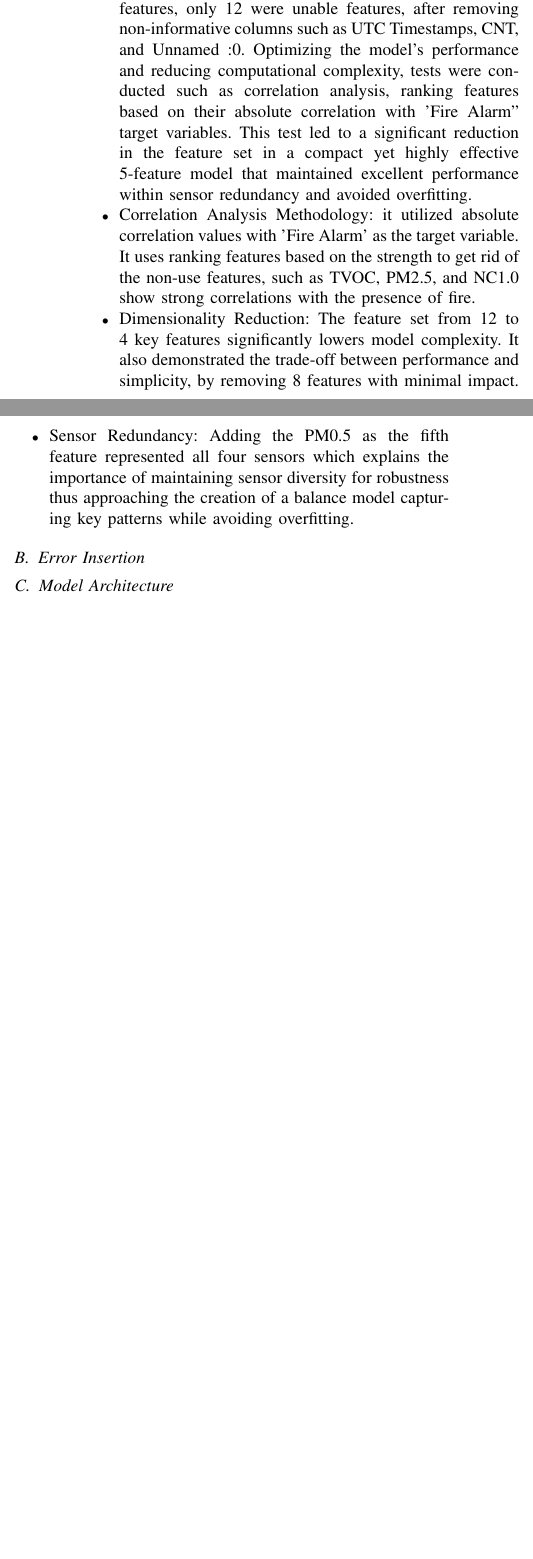
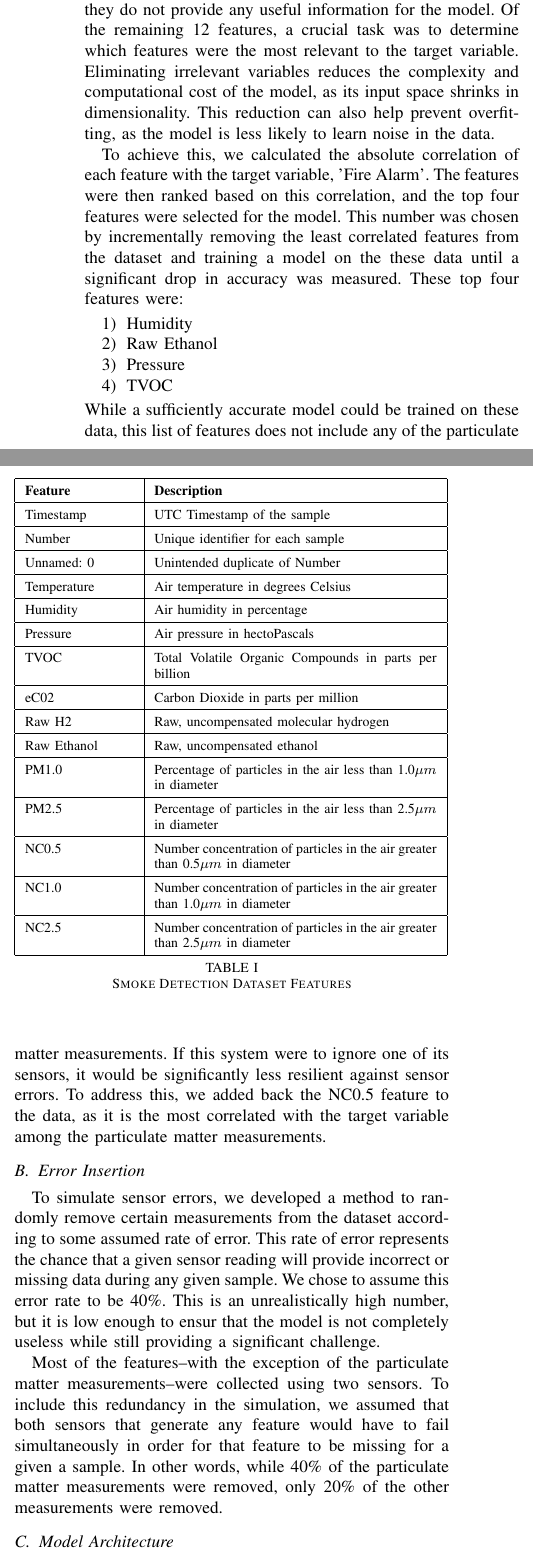
Before and after one commit to jaskinkabir/Intro_ML_Project, a LaTeX paper (LaTeX/AlarmNet_Report.tex): two parts of the columns of page 2 of 7, joined at a grey line, cut at the place of the change, the shorter picture padded with empty space. Compiled offline with pdfLaTeX.

Commit message:
Too much for one message

```diff
--- a/LaTeX/AlarmNet_Report.tex
+++ b/LaTeX/AlarmNet_Report.tex
@@ -155,0 +153 @@ training and evaluating fire detection models.
+sensors at a 1Hz sampling rate. These sensors were:
@@ -155,0 +157 @@ training and evaluating fire detection models.
+    Sensor (Volatile Organic Compounds/VOC)
@@ -155,0 +166,3 @@ training and evaluating fire detection models.
+model. Before uploading this dataset to Kaggle, Blattman
+utilized sensor fusion to combine the data from these six
+sensors into a single dataset. The only sensor with no
@@ -178 +185,2 @@ redundancy, resulting in a 5-feature model.
+The dataset provided by Blattman originally included 15 features, which are listed in Table \ref{tab:features}. Of these 15, the two sample count features and the timestamp were removed as they do not provide any useful information for the model. Of the remaining 12 features, a crucial task was to determine which features were the most relevant to the target variable. Eliminating irrelevant variables reduces the complexity and computational cost of the model, as its input space shrinks in dimensionality. This reduction can also help prevent overfitting, as the model is less likely to learn noise in the data.
 
@@ -182,30 +187,67 @@ efficient and robust model. Starting with 15 initial
-features, only 12 were unable features, after removing
-non-informative columns such as UTC Timestamps, CNT, and
-Unnamed :0. Optimizing the model's performance and reducing
-computational complexity, tests were conducted such as
-correlation analysis, ranking features based on their
-absolute correlation with 'Fire Alarm" target variables.
-This test led to a significant reduction in the feature set
-in a compact yet highly effective 5-feature model that
-maintained excellent performance within sensor redundancy
-and avoided overfitting.
-\item Correlation Analysis Methodology: it utilized absolute
-correlation values with 'Fire Alarm' as the target variable.
-It uses ranking features based on the strength to get rid of
-the non-use features, such as TVOC, PM2.5, and NC1.0 show
-strong correlations with the presence of fire.
-\item Dimensionality Reduction: The feature set from 12 to 4
-key features significantly lowers model complexity. It also
-demonstrated the trade-off between performance and
-simplicity, by removing 8 features with minimal impact.
-\item Sensor Redundancy: Adding the PM0.5 as the fifth
-feature represented all four sensors which explains the
-importance of maintaining sensor diversity for robustness
-thus approaching the creation of a balance model capturing
-key patterns while avoiding overfitting.
-\end{itemize}
+\begin{table}[ht]
+    \begingroup
+    \renewcommand{\arraystretch}{1.5} %
+    \begin{tabular}{|p{0.25\linewidth}|p{0.65\linewidth}|}
+        \hline
+        \textbf{Feature} & \textbf{Description} \\
+        \hline
+        Timestamp & UTC Timestamp of the sample \\
+        \hline
+        Number & Unique identifier for each sample \\
+        \hline
+        Unnamed: 0 & Unintended duplicate of Number \\
+        \hline
+        Temperature & Air temperature in degrees Celsius \\
+        \hline
+        Humidity & Air humidity in percentage \\
+        \hline
+        Pressure & Air pressure in hectoPascals \\
+        \hline
+        TVOC & Total Volatile Organic Compounds in parts per billion \\
+        \hline
+        eC02 & Carbon Dioxide in parts per million \\
+        \hline
+        Raw H2 & Raw, uncompensated molecular hydrogen \\
+        \hline
+        Raw Ethanol & Raw, uncompensated ethanol \\
+        \hline
+        PM1.0 & Percentage of particles in the air less than 1.0$\mu m$ in diameter \\
+        \hline
+        PM2.5 & Percentage of particles in the air less than 2.5$\mu m$ in diameter \\
+        \hline
+        NC0.5 & Number concentration of particles in the air greater than 0.5$\mu m$ in diameter \\
+        \hline
+        NC1.0 & Number concentration of particles in the air greater than 1.0$\mu m$ in diameter \\
+        \hline
+        NC2.5 & Number concentration of particles in the air greater than 2.5$\mu m$ in diameter \\
+        \hline
+    \end{tabular}
+    \vspace{1pt}
+    \caption{Smoke Detection Dataset Features}
+    \label{tab:features}
+    \endgroup
+\end{table}
+
+To achieve this, we calculated the absolute correlation of
+each feature with the target variable, 'Fire Alarm'. The
+features were then ranked based on this correlation, and the
+top four features were selected for the model. This number
+was chosen by incrementally removing the least correlated
+features from the dataset and training a model on the these
+data until a significant drop in accuracy was measured.
+These top four features were:
+\begin{enumerate}
+    \item Humidity
+    \item Raw Ethanol
+    \item Pressure
+    \item TVOC
+\end{enumerate}
+While a sufficiently accurate model could be trained on these data, this list of features does not include any of the particulate matter measurements. If this system were to ignore one of its sensors, it would be significantly less resilient against sensor errors. To address this, we added back the NC0.5 feature to the data, as it is the most correlated with the target variable among the particulate matter measurements.
 
 \subsection{Error Insertion}
+To simulate sensor errors, we developed a method to randomly remove certain measurements from the dataset according to some assumed rate of error. This rate of error represents the chance that a given sensor reading will provide incorrect or missing data during any given sample. We chose to assume this error rate to be 40\%. This is an unrealistically high number, but it is low enough to ensur that the model is not completely useless while still providing a significant challenge.
+
+Most of the features--with the exception of the particulate matter measurements--were collected using two sensors. To include this redundancy in the simulation, we assumed that both sensors that generate any feature would have to fail simultaneously in order for that feature to be missing for a given a sample. In other words, while 40\% of the particulate matter measurements were removed, only 20\% of the other measurements were removed.
 
 \subsection{Model Architecture}
 The model implemented a custom deep neural network
```
Also changed, not shown: LaTeX/references.bib (deleted, +0 -7 lines), LaTeX/refs.bib (+3 -1 lines), LaTeX/AlarmNet_Report.bbl, LaTeX/AlarmNet_Report.pdf, LaTeX/AlarmNet_Report.tex (155 more changed lines), 1 other file.
